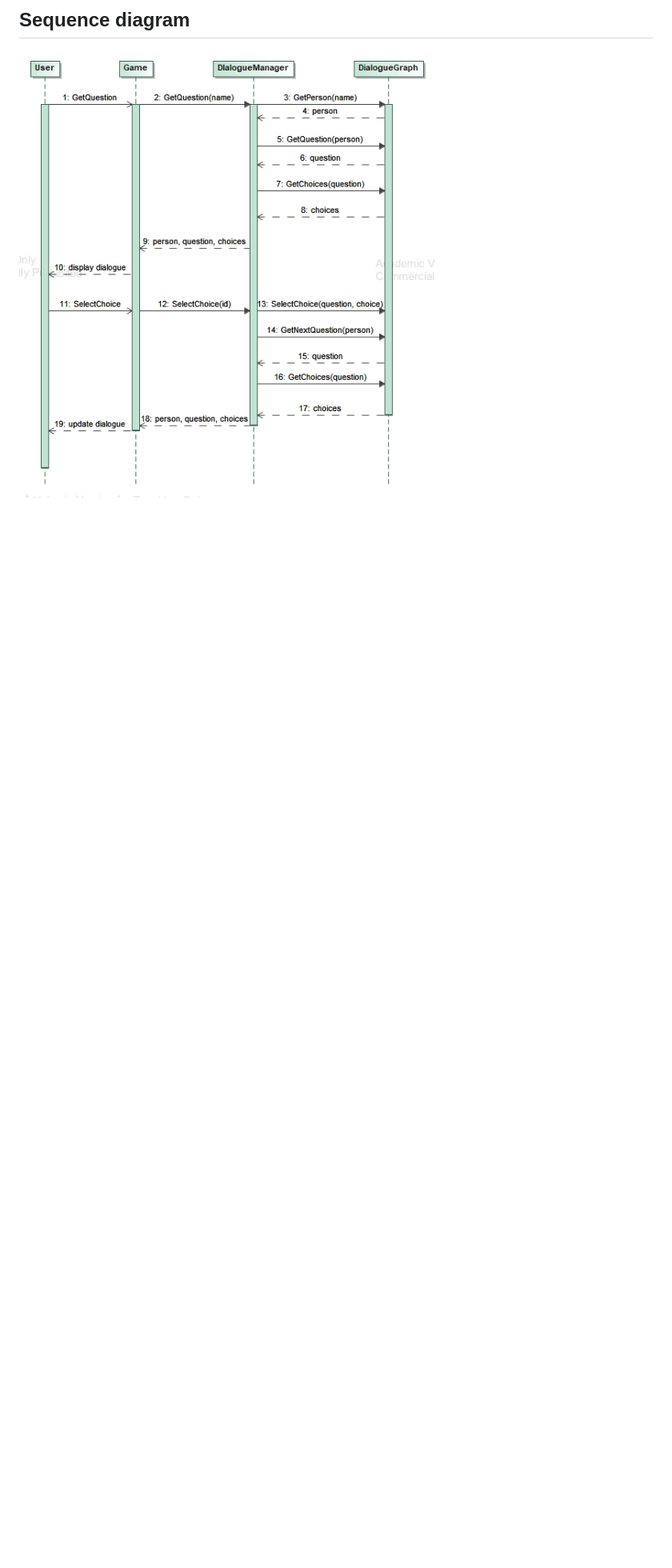
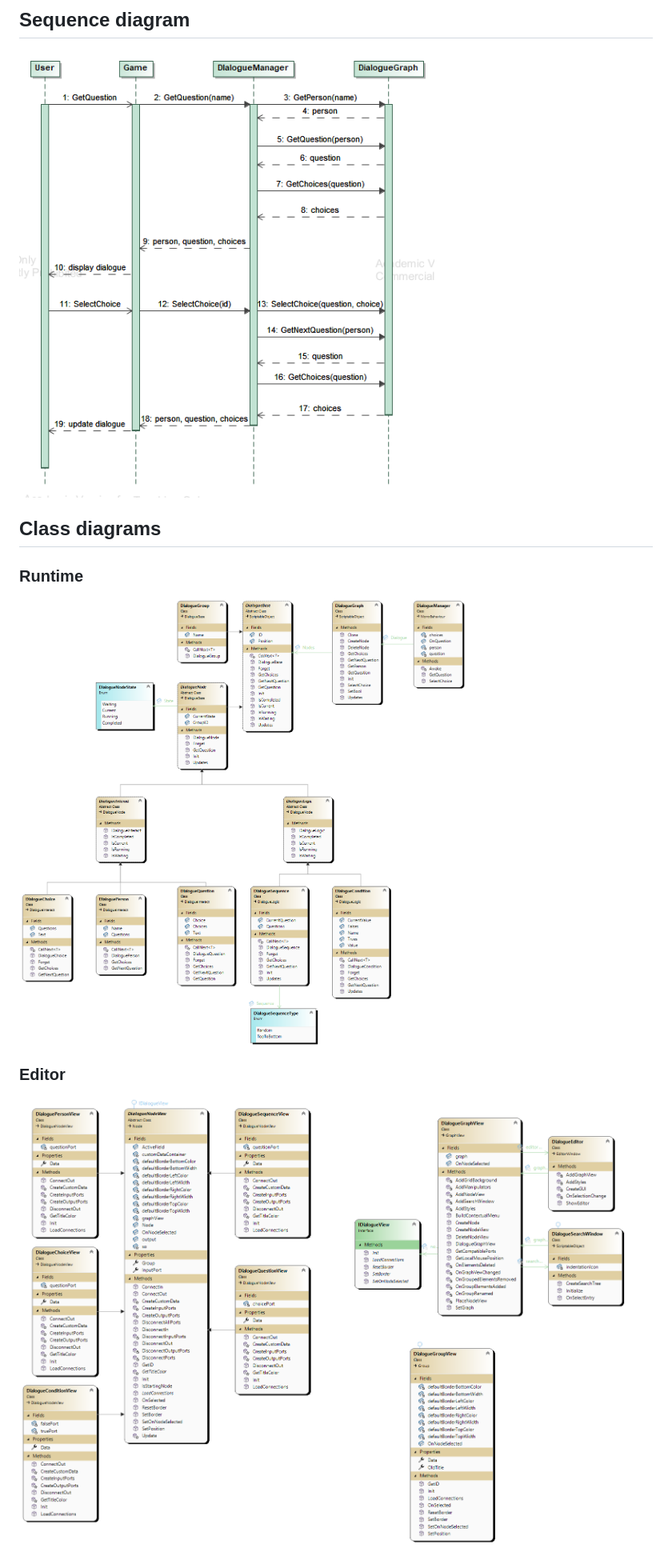
Before and after one commit to martis99/NodeBasedDialogueSystem, a Markdown page: Documentation~/index.md, the part around the change. Shown: that part at 80% size. Rendered like a GitHub page; pictures changed too: Documentation~/Editor.png (added), Documentation~/Runtime.png (added); blank space fills up the shorter version.

Commit message:
Add class diagrams

```diff
--- a/Documentation~/index.md
+++ b/Documentation~/index.md
@@ -96,3 +96,13 @@ public class DialogueTrigger : MonoBehaviour
 ## Sequence diagram
 
 ![Sequence diagram](Sequence.png)
+
+## Class diagrams
+
+### Runtime
+
+![Runtime](Runtime.png)
+
+### Editor
+
+![Editor](Editor.png)
```
